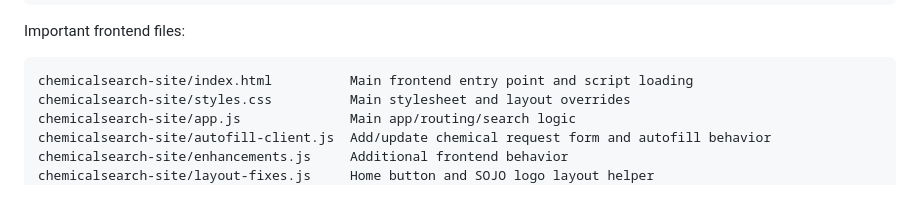
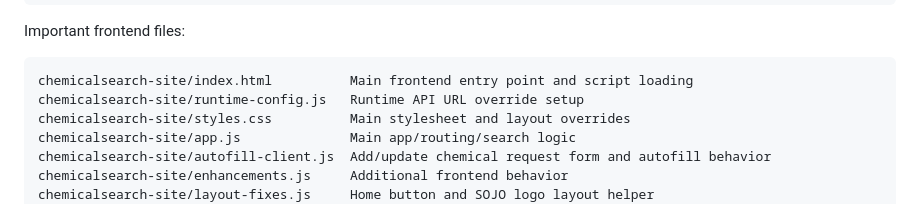
Before and after one commit to dsrogerssojo/chemicalsearch, a Markdown page: README.md, the part around the change. Rendered like a GitHub page.

Commit message:
Document runtime config file

````diff
--- a/README.md
+++ b/README.md
@@ -28,6 +28,7 @@ Important frontend files:
 
 ```text
 chemicalsearch-site/index.html          Main frontend entry point and script loading
+chemicalsearch-site/runtime-config.js   Runtime API URL override setup
 chemicalsearch-site/styles.css          Main stylesheet and layout overrides
 chemicalsearch-site/app.js              Main app/routing/search logic
 chemicalsearch-site/autofill-client.js  Add/update chemical request form and autofill behavior
````
